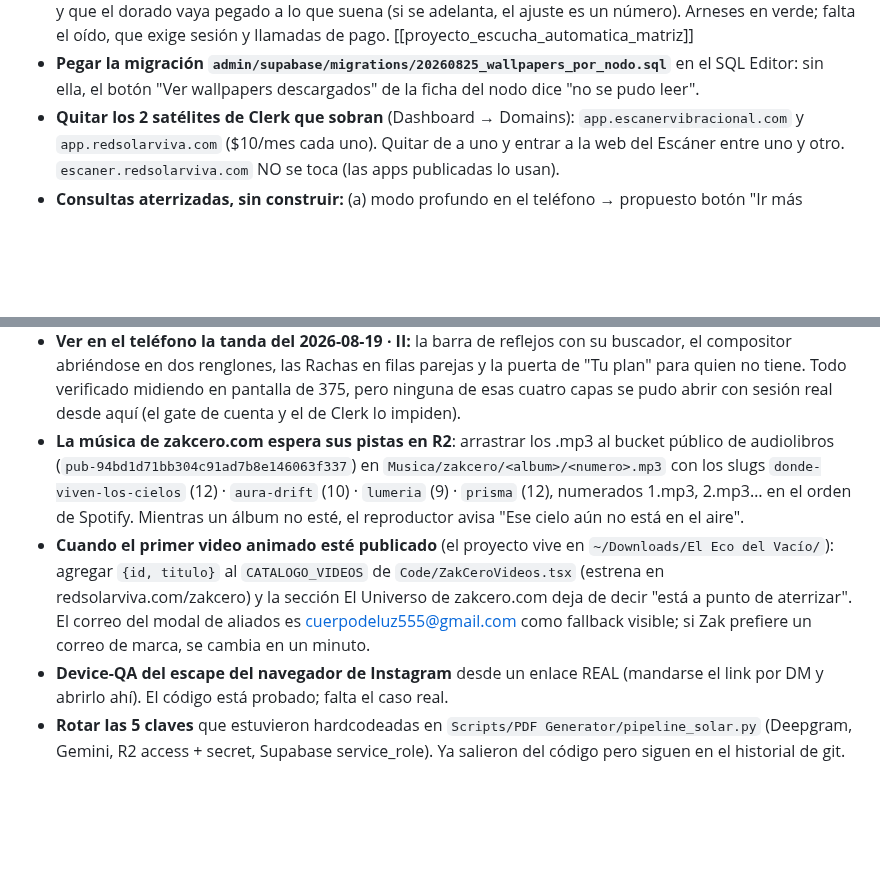
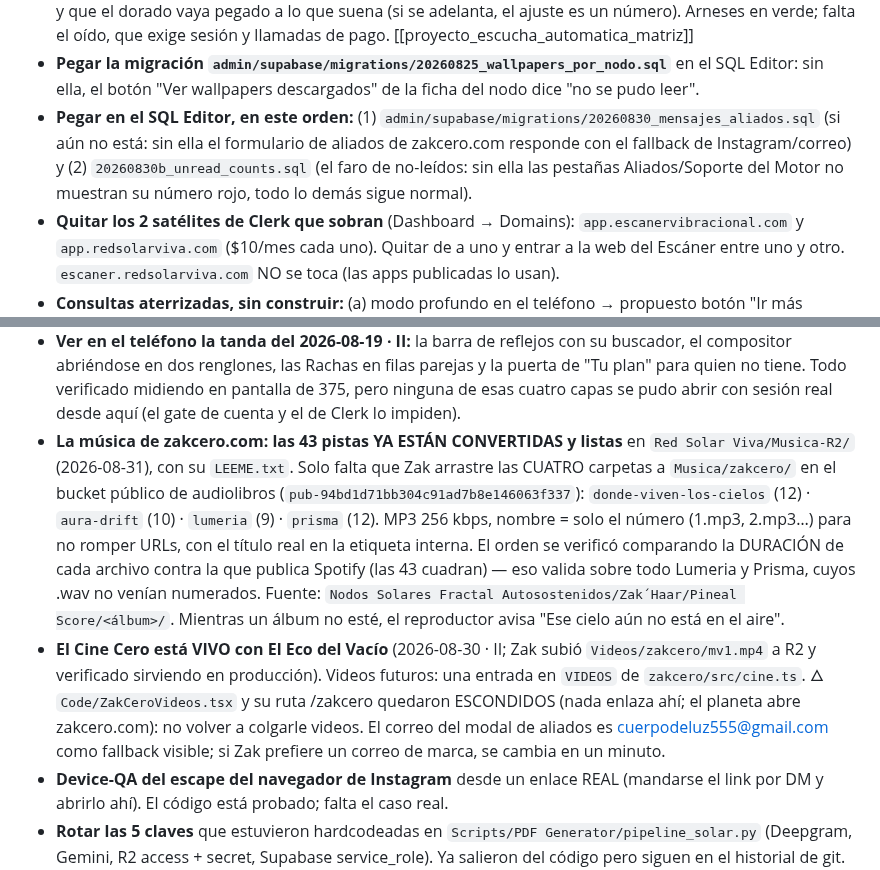
Before and after one commit to ZakHaarSolar/rsv-admin, a Markdown page: CLAUDE_maestro_RESPALDO.md, 2 parts joined by grey strips. GitHub-like rendering; blank space fills up the shorter version.

Commit message:
Las 43 pistas convertidas y listas para R2

```diff
--- a/CLAUDE_maestro_RESPALDO.md
+++ b/CLAUDE_maestro_RESPALDO.md
@@ -1202,6 +1202,12 @@ Android: **pública en Google Play** (vc7). Detalle en
 - **Pegar la migración `admin/supabase/migrations/20260825_wallpapers_por_nodo.sql`**
   en el SQL Editor: sin ella, el botón "Ver wallpapers descargados" de la
   ficha del nodo dice "no se pudo leer".
+- **Pegar en el SQL Editor, en este orden:** (1)
+  `admin/supabase/migrations/20260830_mensajes_aliados.sql` (si aún no está:
+  sin ella el formulario de aliados de zakcero.com responde con el fallback
+  de Instagram/correo) y (2) `20260830b_unread_counts.sql` (el faro de
+  no-leídos: sin ella las pestañas Aliados/Soporte del Motor no muestran su
+  número rojo, todo lo demás sigue normal).
 - **Quitar los 2 satélites de Clerk que sobran** (Dashboard → Domains):
   `app.escanervibracional.com` y `app.redsolarviva.com` ($10/mes cada uno).
   Quitar de a uno y entrar a la web del Escáner entre uno y otro.
@@ -1220,19 +1226,26 @@ Android: **pública en Google Play** (vc7). Detalle en
   parejas y la puerta de "Tu plan" para quien no tiene. Todo verificado midiendo
   en pantalla de 375, pero ninguna de esas cuatro capas se pudo abrir con sesión
   real desde aquí (el gate de cuenta y el de Clerk lo impiden).
-- **La música de zakcero.com espera sus pistas en R2**: arrastrar los .mp3 al
-  bucket público de audiolibros (`pub-94bd1d71bb304c91ad7b8e146063f337`) en
-  `Musica/zakcero/<album>/<numero>.mp3` con los slugs
+- **La música de zakcero.com: las 43 pistas YA ESTÁN CONVERTIDAS y listas**
+  en `Red Solar Viva/Musica-R2/` (2026-08-31), con su `LEEME.txt`. Solo
+  falta que Zak arrastre las CUATRO carpetas a `Musica/zakcero/` en el
+  bucket público de audiolibros (`pub-94bd1d71bb304c91ad7b8e146063f337`):
   `donde-viven-los-cielos` (12) · `aura-drift` (10) · `lumeria` (9) ·
-  `prisma` (12), numerados 1.mp3, 2.mp3… en el orden de Spotify. Mientras un
-  álbum no esté, el reproductor avisa "Ese cielo aún no está en el aire".
-- **Cuando el primer video animado esté publicado** (el proyecto vive en
-  `~/Downloads/El Eco del Vacío/`): agregar `{id, titulo}` al
-  `CATALOGO_VIDEOS` de `Code/ZakCeroVideos.tsx` (estrena en
-  redsolarviva.com/zakcero) y la sección El Universo de zakcero.com deja de
-  decir "está a punto de aterrizar". El correo del modal de aliados es
-  cuerpodeluz555@gmail.com como fallback visible; si Zak prefiere un correo
-  de marca, se cambia en un minuto.
+  `prisma` (12). MP3 256 kbps, nombre = solo el número (1.mp3, 2.mp3…) para
+  no romper URLs, con el título real en la etiqueta interna. El orden se
+  verificó comparando la DURACIÓN de cada archivo contra la que publica
+  Spotify (las 43 cuadran) — eso valida sobre todo Lumeria y Prisma, cuyos
+  .wav no venían numerados. Fuente: `Nodos Solares Fractal
+  Autosostenidos/Zak´Haar/Pineal Score/<álbum>/`. Mientras un álbum no
+  esté, el reproductor avisa "Ese cielo aún no está en el aire".
+- **El Cine Cero está VIVO con El Eco del Vacío** (2026-08-30 · II; Zak
+  subió `Videos/zakcero/mv1.mp4` a R2 y verificado sirviendo en
+  producción). Videos futuros: una entrada en `VIDEOS` de
+  `zakcero/src/cine.ts`. 🜂 `Code/ZakCeroVideos.tsx` y su ruta /zakcero
+  quedaron ESCONDIDOS (nada enlaza ahí; el planeta abre zakcero.com): no
+  volver a colgarle videos. El correo del modal de aliados es
+  cuerpodeluz555@gmail.com como fallback visible; si Zak prefiere un
+  correo de marca, se cambia en un minuto.
 - **Device-QA del escape del navegador de Instagram** desde un enlace REAL
   (mandarse el link por DM y abrirlo ahí). El código está probado; falta el
   caso real.
```
